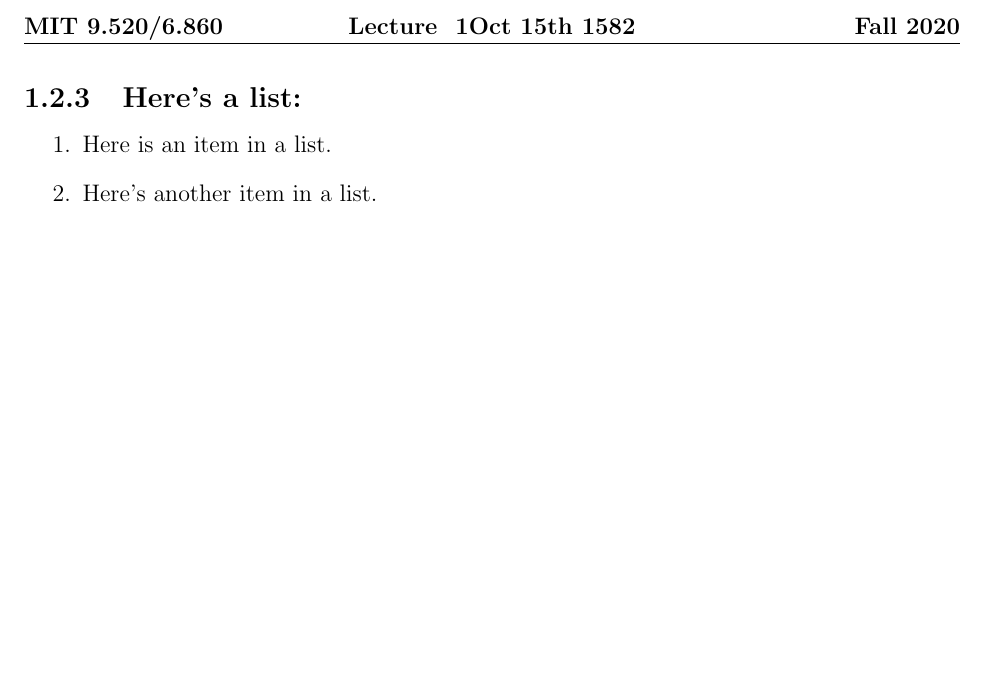
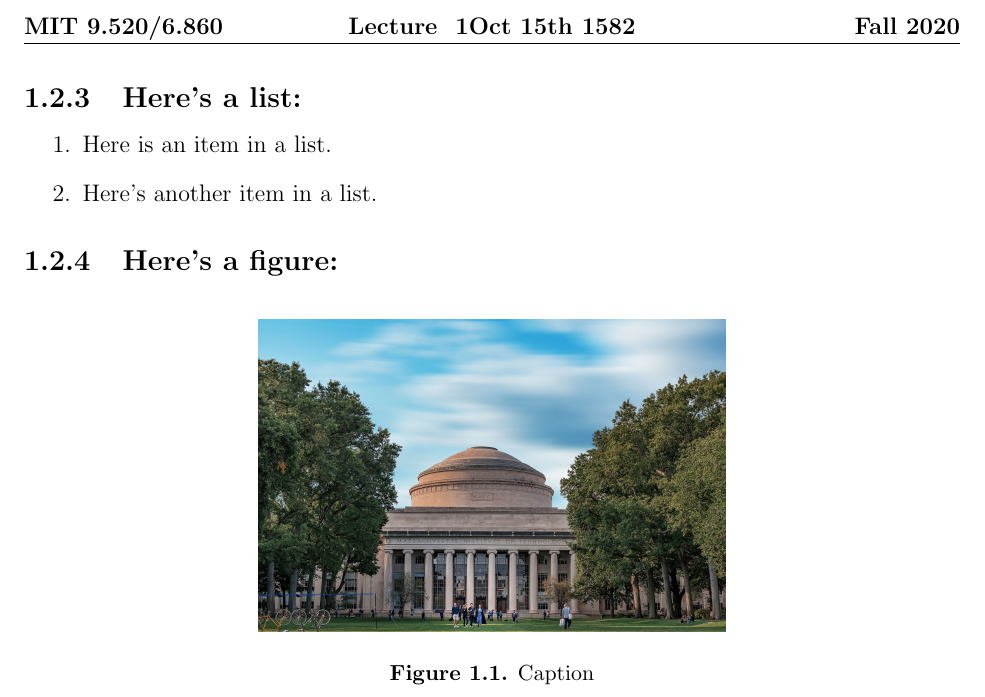
Before and after one commit to himjl/9520_lecture_notes_template, a LaTeX document (main.tex): part of page 3 of 3, cut so that both start at the same text, the shorter picture padded with empty space. Compiled offline with pdfLaTeX.

Commit message:
figure example

```diff
--- a/main.tex
+++ b/main.tex
@@ -56,5 +56,14 @@ This is how you \emph{italicize} text; this is how to \textbf{bold} it.
     \item Here's another item in a list.
 \end{enumerate}
 
+\subsection{Here's a figure:}
+
+\begin{figure}[h]
+    \centering
+    \includegraphics[width=0.5\textwidth]{topper_8-8.jpg}
+    \caption{Caption}
+    \label{fig:my_label}
+\end{figure}
+
 
 \end{document}
```
Also changed, not shown: topper_8-8.jpg (added).
